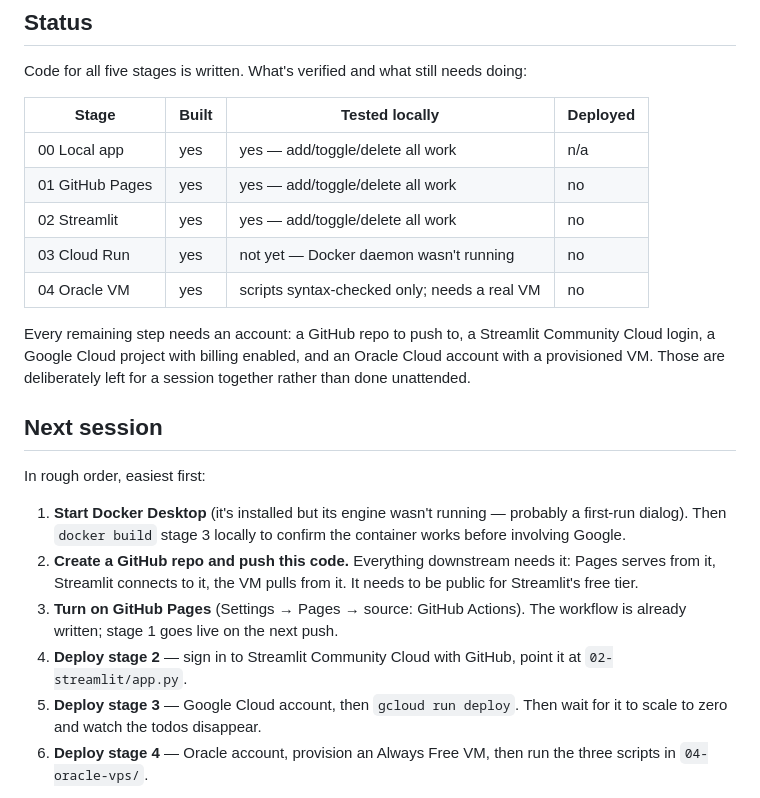
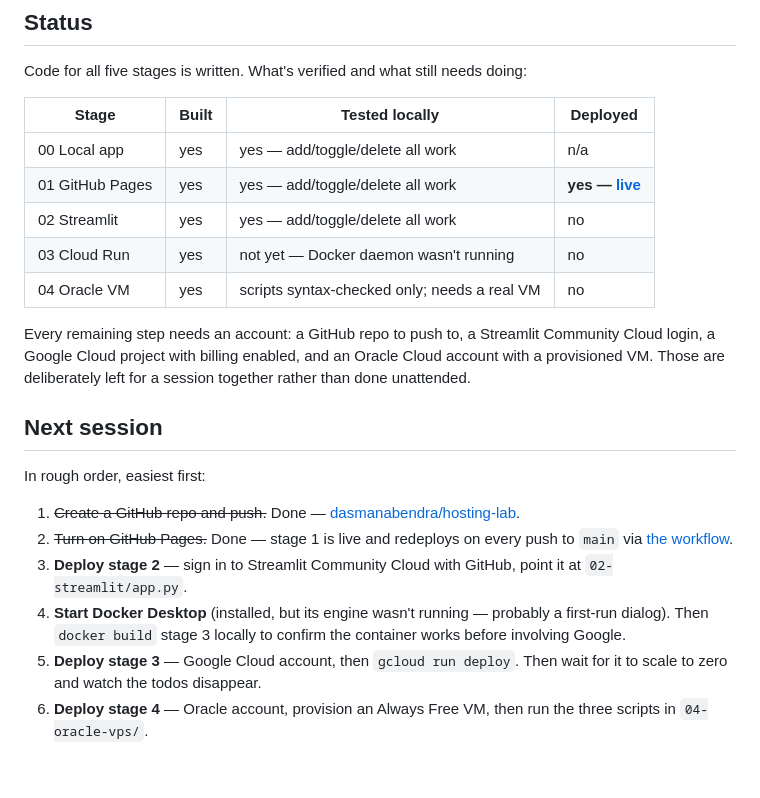
Before and after one commit to dasmanabendra/hosting-lab, a Markdown page: README.md, the part around the change. Rendered like a GitHub page; blank space fills up the shorter version.

Commit message:
Mark stage 1 as deployed; update next-session checklist
GitHub Pages is live at https://dasmanabendra.github.io/hosting-lab/ and
redeploys on every push to main.

Co-Authored-By: Claude Opus 5 <noreply@anthropic.com>

```diff
--- a/README.md
+++ b/README.md
@@ -30,7 +30,7 @@ doing:
 | Stage | Built | Tested locally | Deployed |
 |---|---|---|---|
 | 00 Local app | yes | yes — add/toggle/delete all work | n/a |
-| 01 GitHub Pages | yes | yes — add/toggle/delete all work | no |
+| 01 GitHub Pages | yes | yes — add/toggle/delete all work | **yes — [live](https://dasmanabendra.github.io/hosting-lab/)** |
 | 02 Streamlit | yes | yes — add/toggle/delete all work | no |
 | 03 Cloud Run | yes | not yet — Docker daemon wasn't running | no |
 | 04 Oracle VM | yes | scripts syntax-checked only; needs a real VM | no |
@@ -44,16 +44,14 @@ deliberately left for a session together rather than done unattended.
 
 In rough order, easiest first:
 
-1. **Start Docker Desktop** (it's installed but its engine wasn't running —
+1. ~~Create a GitHub repo and push.~~ Done — [dasmanabendra/hosting-lab](https://github.com/dasmanabendra/hosting-lab).
+2. ~~Turn on GitHub Pages.~~ Done — stage 1 is live and redeploys on every
+   push to `main` via [the workflow](.github/workflows/deploy-pages.yml).
+3. **Deploy stage 2** — sign in to Streamlit Community Cloud with GitHub,
+   point it at `02-streamlit/app.py`.
+4. **Start Docker Desktop** (installed, but its engine wasn't running —
    probably a first-run dialog). Then `docker build` stage 3 locally to
    confirm the container works before involving Google.
-2. **Create a GitHub repo and push this code.** Everything downstream needs
-   it: Pages serves from it, Streamlit connects to it, the VM pulls from it.
-   It needs to be public for Streamlit's free tier.
-3. **Turn on GitHub Pages** (Settings → Pages → source: GitHub Actions).
-   The workflow is already written; stage 1 goes live on the next push.
-4. **Deploy stage 2** — sign in to Streamlit Community Cloud with GitHub,
-   point it at `02-streamlit/app.py`.
 5. **Deploy stage 3** — Google Cloud account, then `gcloud run deploy`.
    Then wait for it to scale to zero and watch the todos disappear.
 6. **Deploy stage 4** — Oracle account, provision an Always Free VM, then
```
